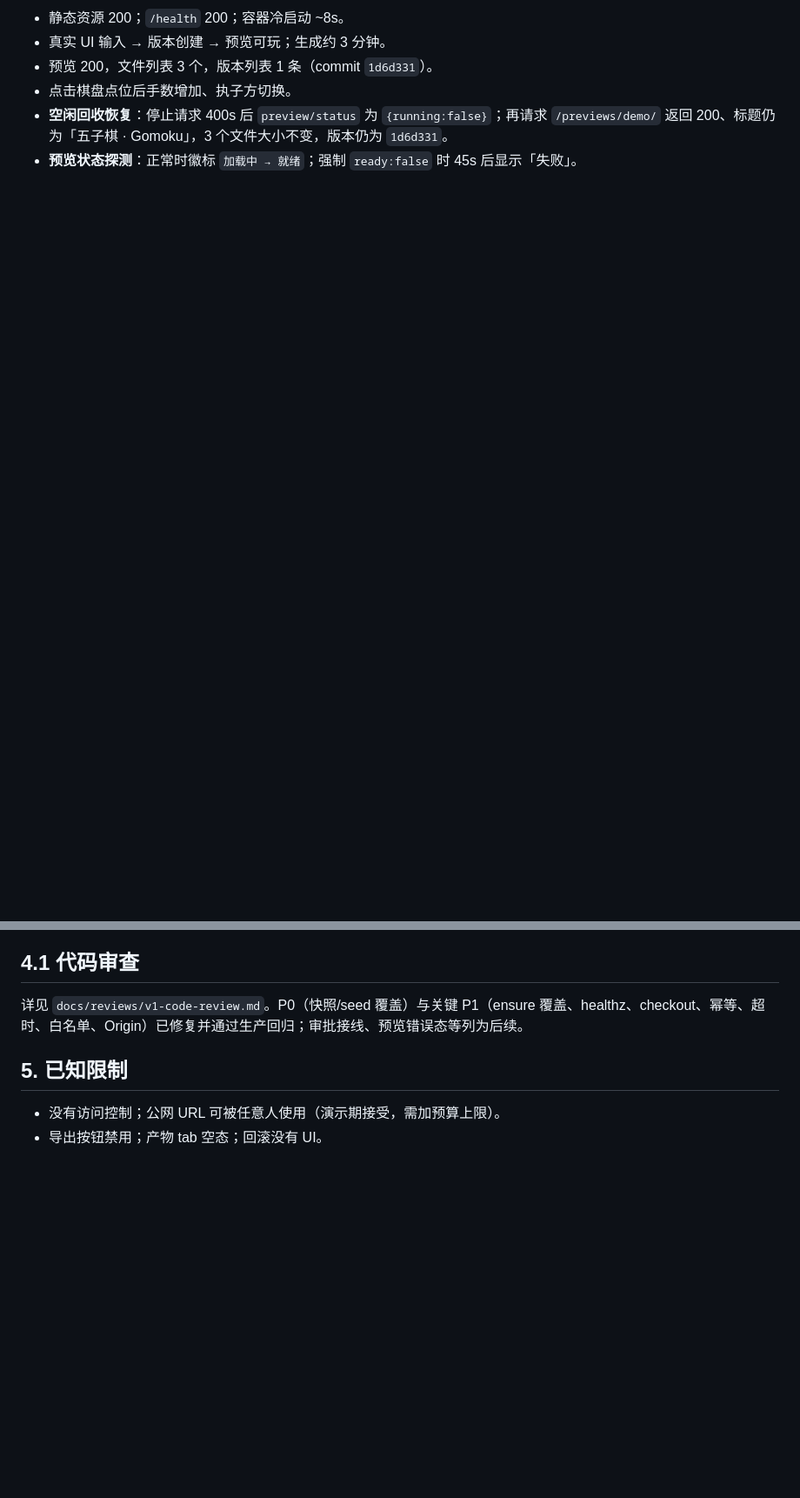
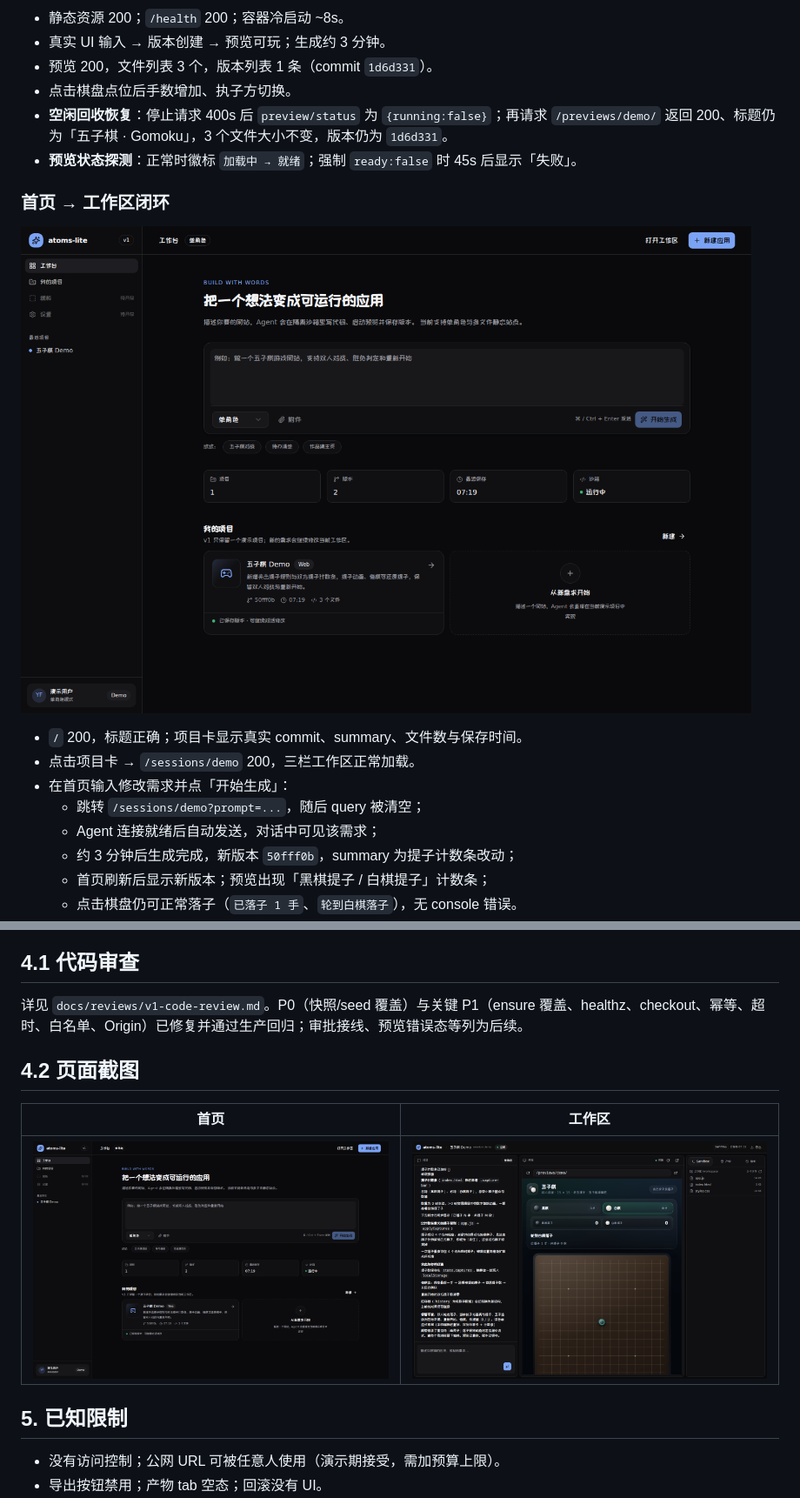
Before and after one commit to fengyj/atoms-lite, a Markdown page: docs/implementation.md, 2 parts joined by grey strips. Shown at 87% size. Rendered like a GitHub page; pictures changed too: docs/assets/v1-dashboard.png (added), docs/assets/v1-workspace.png (added); blank space fills up the shorter version.

```diff
--- a/docs/implementation.md
+++ b/docs/implementation.md
@@ -53,9 +80,28 @@
 - **空闲回收恢复**：停止请求 400s 后 `preview/status` 为 `{running:false}`；再请求 `/previews/demo/` 返回 200、标题仍为「五子棋 · Gomoku」，3 个文件大小不变，版本仍为 `1d6d331`。
 - **预览状态探测**：正常时徽标 `加载中 → 就绪`；强制 `ready:false` 时 45s 后显示「失败」。
 
+### 首页 → 工作区闭环
+
+![首页工作台](assets/v1-dashboard.png)
+
+- `/` 200，标题正确；项目卡显示真实 commit、summary、文件数与保存时间。
+- 点击项目卡 → `/sessions/demo` 200，三栏工作区正常加载。
+- 在首页输入修改需求并点「开始生成」：
+  - 跳转 `/sessions/demo?prompt=...`，随后 query 被清空；
+  - Agent 连接就绪后自动发送，对话中可见该需求；
+  - 约 3 分钟后生成完成，新版本 `50fff0b`，summary 为提子计数条改动；
+  - 首页刷新后显示新版本；预览出现「黑棋提子 / 白棋提子」计数条；
+  - 点击棋盘仍可正常落子（`已落子 1 手`、`轮到白棋落子`），无 console 错误。
+
 ## 4.1 代码审查
 
 详见 `docs/reviews/v1-code-review.md`。P0（快照/seed 覆盖）与关键 P1（ensure 覆盖、healthz、checkout、幂等、超时、白名单、Origin）已修复并通过生产回归；审批接线、预览错误态等列为后续。
+
+## 4.2 页面截图
+
+| 首页 | 工作区 |
+|---|---|
+| ![首页](assets/v1-dashboard.png) | ![工作区](assets/v1-workspace.png) |
 
 ## 5. 已知限制
 
```
Also changed, not shown: other parts of docs/implementation.md (+28 -1 lines), README.md (+9 -3 lines), docs/assets/v1-dashboard-mobile.png (added), 5 other files.
